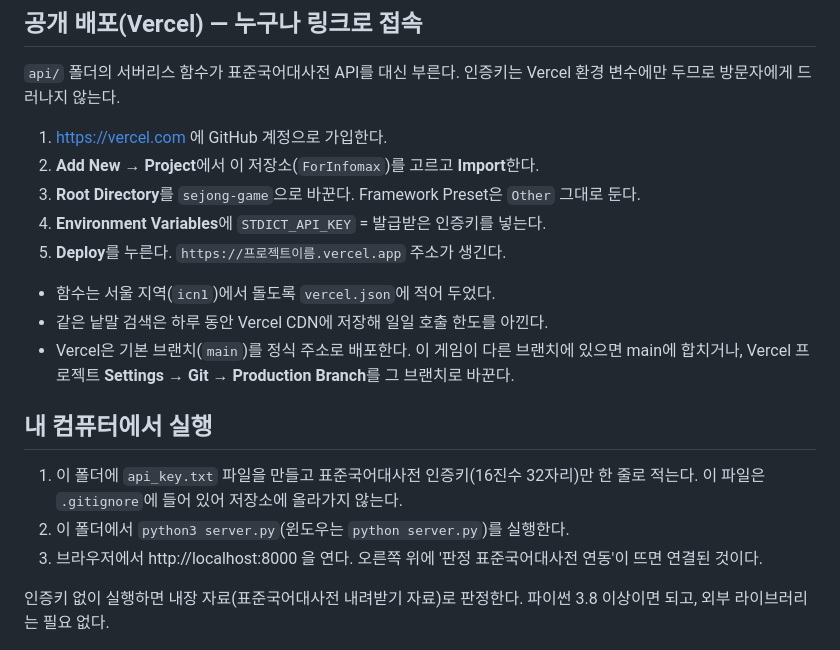
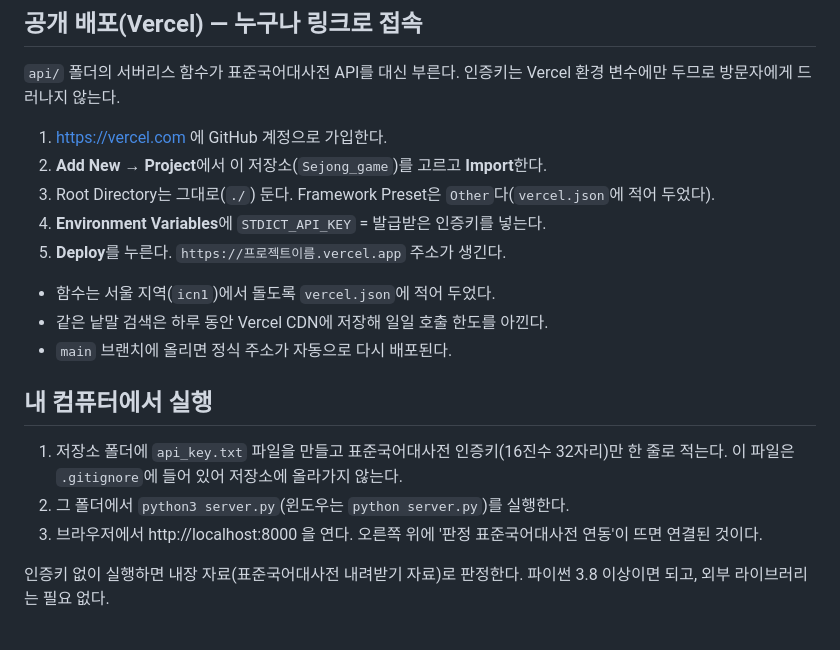
Before and after one commit to kyunglimlydiakim-oss/Sejong_game, a Markdown page: README.md, the part around the change. GitHub-like rendering.

Commit message:
Update deployment notes for the standalone repository
The game now lives at the repository root, so Vercel needs no Root
Directory override and deploys straight from main.

Co-Authored-By: Claude Opus 5.5 <noreply@anthropic.com>
Claude-Session: https://claude.ai/code/session_01Tp83oCzi9DV8ogfm2HVwCi

```diff
--- a/README.md
+++ b/README.md
@@ -20,21 +20,20 @@
 `api/` 폴더의 서버리스 함수가 표준국어대사전 API를 대신 부른다. 인증키는 Vercel 환경 변수에만 두므로 방문자에게 드러나지 않는다.
 
 1. https://vercel.com 에 GitHub 계정으로 가입한다.
-2. **Add New → Project**에서 이 저장소(`ForInfomax`)를 고르고 **Import**한다.
-3. **Root Directory**를 `sejong-game`으로 바꾼다. Framework Preset은 `Other` 그대로 둔다.
+2. **Add New → Project**에서 이 저장소(`Sejong_game`)를 고르고 **Import**한다.
+3. Root Directory는 그대로(`./`) 둔다. Framework Preset은 `Other`다(`vercel.json`에 적어 두었다).
 4. **Environment Variables**에 `STDICT_API_KEY` = 발급받은 인증키를 넣는다.
 5. **Deploy**를 누른다. `https://프로젝트이름.vercel.app` 주소가 생긴다.
 
 - 함수는 서울 지역(`icn1`)에서 돌도록 `vercel.json`에 적어 두었다.
 - 같은 낱말 검색은 하루 동안 Vercel CDN에 저장해 일일 호출 한도를 아낀다.
-- Vercel은 기본 브랜치(`main`)를 정식 주소로 배포한다. 이 게임이 다른 브랜치에 있으면 main에 합치거나,
-  Vercel 프로젝트 **Settings → Git → Production Branch**를 그 브랜치로 바꾼다.
+- `main` 브랜치에 올리면 정식 주소가 자동으로 다시 배포된다.
 
 ## 내 컴퓨터에서 실행
 
-1. 이 폴더에 `api_key.txt` 파일을 만들고 표준국어대사전 인증키(16진수 32자리)만 한 줄로 적는다.
+1. 저장소 폴더에 `api_key.txt` 파일을 만들고 표준국어대사전 인증키(16진수 32자리)만 한 줄로 적는다.
    이 파일은 `.gitignore`에 들어 있어 저장소에 올라가지 않는다.
-2. 이 폴더에서 `python3 server.py`(윈도우는 `python server.py`)를 실행한다.
+2. 그 폴더에서 `python3 server.py`(윈도우는 `python server.py`)를 실행한다.
 3. 브라우저에서 http://localhost:8000 을 연다. 오른쪽 위에 '판정 표준국어대사전 연동'이 뜨면 연결된 것이다.
 
 인증키 없이 실행하면 내장 자료(표준국어대사전 내려받기 자료)로 판정한다. 파이썬 3.8 이상이면 되고, 외부 라이브러리는 필요 없다.
```
